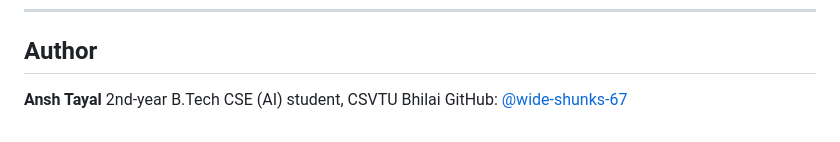
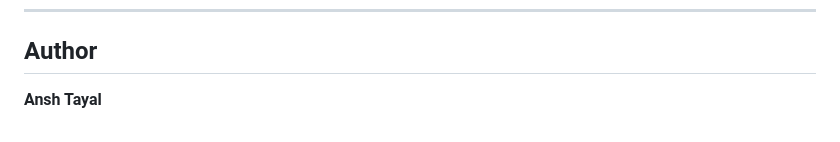
Before and after one commit to wide-shunks-67/MindMetric, a Markdown page: README.md, the part around the change. Drawn GitHub-style.

Commit message:
Update author information in README.md
Removed personal details from the author section.

```diff
--- a/README.md
+++ b/README.md
@@ -180,5 +180,3 @@ MindMetric provides a machine-learning-based estimate for educational and demons
 ## Author
 
 **Ansh Tayal**
-2nd-year B.Tech CSE (AI) student, CSVTU Bhilai
-GitHub: [@wide-shunks-67](https://github.com/wide-shunks-67)
```
